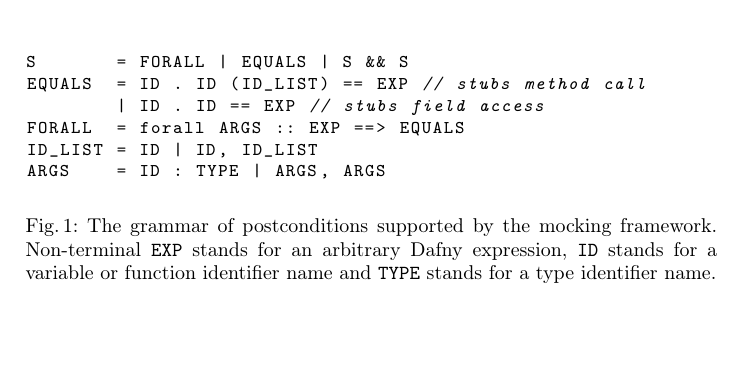
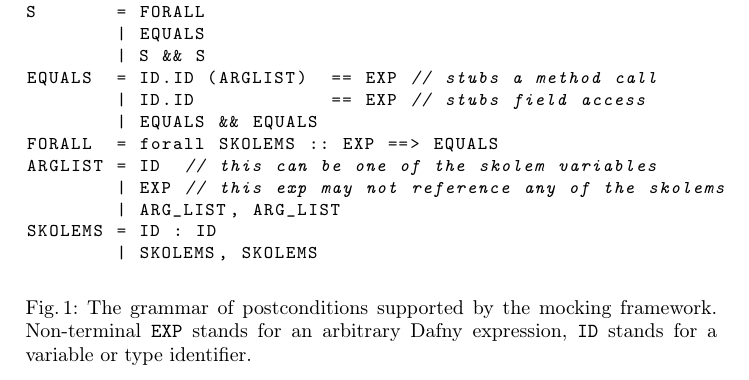
Before and after one commit to Dargones/TestingFrameworkPaper, a LaTeX paper (main.tex): part of page 2 of 4 before the commit and part of page 4 of 4 after it, cut so that both start at the same text, the shorter picture padded with empty space. Compiled offline with pdfLaTeX.

Commit message:
Fix grammar

```diff
--- a/main.tex
+++ b/main.tex
@@ -77,14 +77,20 @@ Figure \ref{grammar} provides the grammar of supported postconditions.
 
 \begin{figure}[h]
 \begin{lstlisting}[language=c,basicstyle=\ttfamily\footnotesize]
-S       = FORALL | EQUALS | S && S
-EQUALS  = ID . ID (ID_LIST) == EXP // stubs method call
-        | ID . ID == EXP // stubs field access
-FORALL  = forall ARGS :: EXP ==> EQUALS
-ID_LIST = ID | ID, ID_LIST
-ARGS    = ID : TYPE | ARGS, ARGS
+S       = FORALL
+        | EQUALS
+        | S && S
+EQUALS  = ID.ID (ARGLIST)  == EXP // stubs a method call
+        | ID.ID            == EXP // stubs field access
+        | EQUALS && EQUALS
+FORALL  = forall SKOLEMS :: EXP ==> EQUALS
+ARGLIST = ID  // this can be one of the skolem variables
+        | EXP // this exp may not reference any of the skolems
+        | ARG_LIST, ARG_LIST
+SKOLEMS = ID : ID
+        | SKOLEMS, SKOLEMS
 \end{lstlisting}
-\caption{The grammar of postconditions supported by the mocking framework. Non-terminal \texttt{EXP} stands for an arbitrary Dafny expression, \texttt{ID} stands for a variable or function identifier name and \texttt{TYPE} stands for a type identifier name.}
+\caption{The grammar of postconditions supported by the mocking framework. Non-terminal \texttt{EXP} stands for an arbitrary Dafny expression, \texttt{ID} stands for a variable or type identifier.}
 \label{grammar}
 \end{figure}
 
```
Also changed, not shown: main.pdf.
